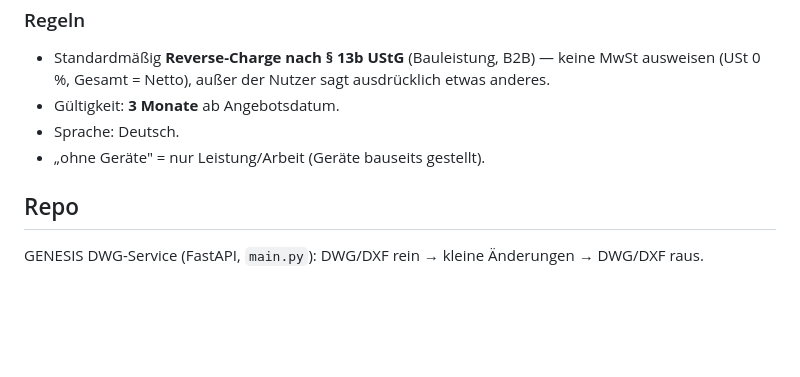
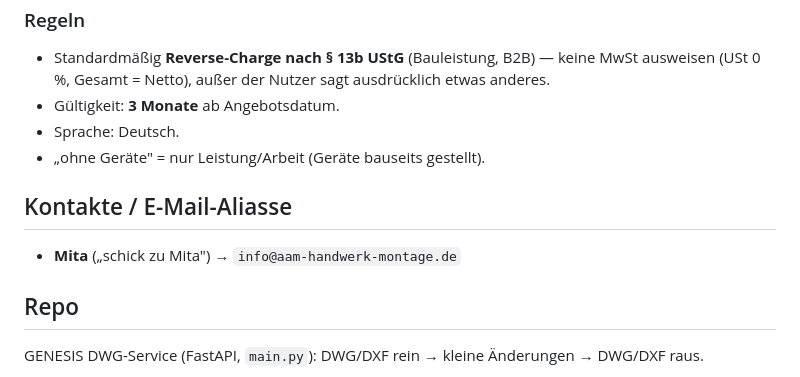
Before and after one commit to leanstechgmbh-create/genesis-dwg-service, a Markdown page: CLAUDE.md, the part around the change. GitHub-like rendering; blank space fills up the shorter version.

Commit message:
Save email alias: Mita -> info@aam-handwerk-montage.de
Co-Authored-By: Claude Opus 4.8 (1M context) <noreply@anthropic.com>
Claude-Session: https://claude.ai/code/session_01N9JYE2BC2HSFqrAXicxLJN

```diff
--- a/CLAUDE.md
+++ b/CLAUDE.md
@@ -53,5 +53,8 @@ bestehenden ~100 Angebote (Referenz: Angebot 297) ausgeben, anzeigen und abspeic
 - Sprache: Deutsch.
 - „ohne Geräte" = nur Leistung/Arbeit (Geräte bauseits gestellt).
 
+## Kontakte / E-Mail-Aliasse
+- **Mita** („schick zu Mita") → `info@aam-handwerk-montage.de`
+
 ## Repo
 GENESIS DWG-Service (FastAPI, `main.py`): DWG/DXF rein → kleine Änderungen → DWG/DXF raus.
```
